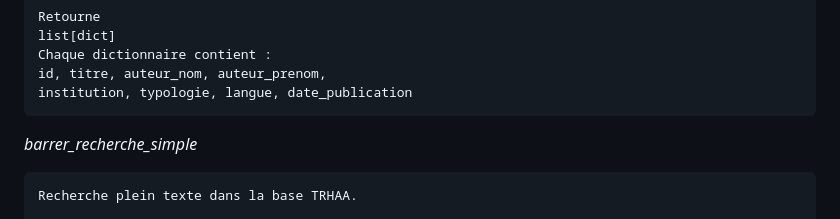
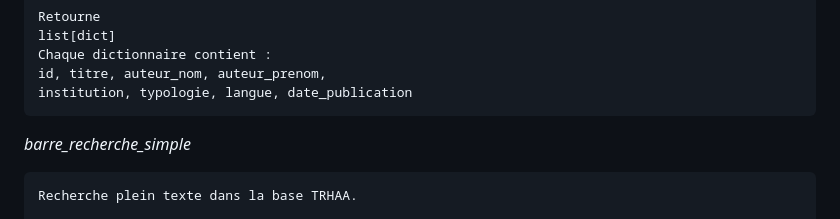
Before and after one commit to Anarchiviste/Trhaa_flask, a Markdown page: README.md, the part around the change. Drawn GitHub-style.

```diff
--- a/README.md
+++ b/README.md
@@ -185,7 +185,7 @@ _recherche_avancee_
     id, titre, auteur_nom, auteur_prenom,
     institution, typologie, langue, date_publication
 
-_barrer_recherche_simple_
+_barre_recherche_simple_
 
     Recherche plein texte dans la base TRHAA.
 
```
